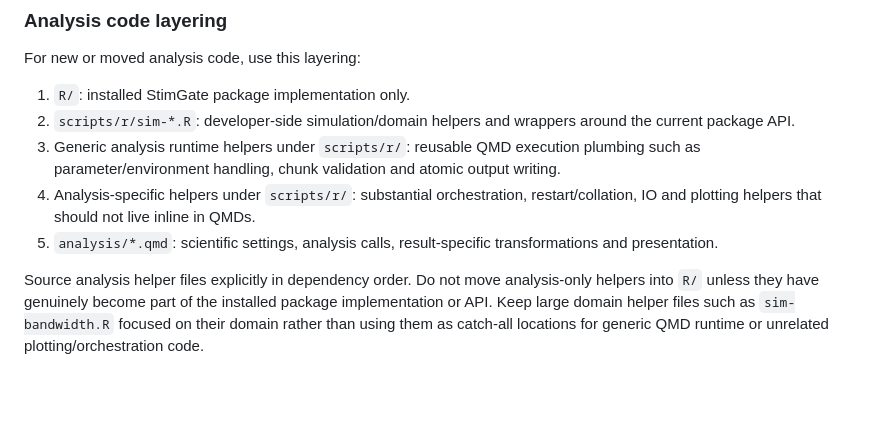
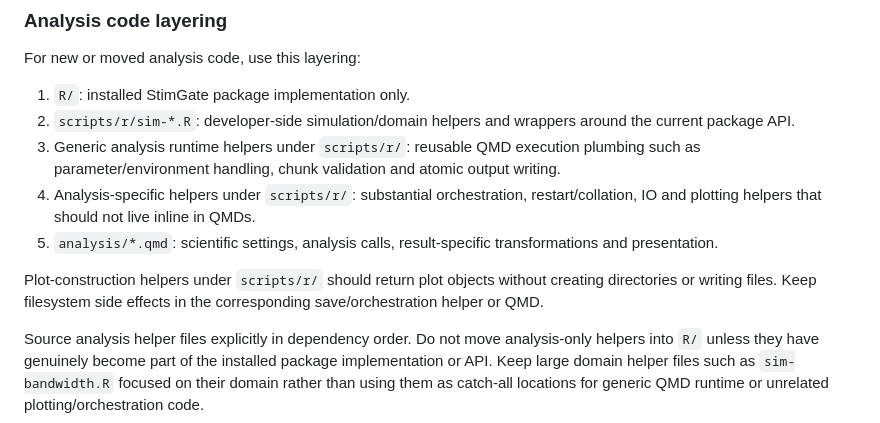
Before and after one commit to SATVILab/stimgate, a Markdown page: AGENTS.md, the part around the change. Rendered like a GitHub page; blank space fills up the shorter version.

Commit message:
docs: separate analysis plotting from file output

```diff
--- a/AGENTS.md
+++ b/AGENTS.md
@@ -362,6 +362,10 @@ For new or moved analysis code, use this layering:
 4. Analysis-specific helpers under `scripts/r/`: substantial orchestration, restart/collation, IO and plotting helpers that should not live inline in QMDs.
 5. `analysis/*.qmd`: scientific settings, analysis calls, result-specific transformations and presentation.
 
+Plot-construction helpers under `scripts/r/` should return plot objects without
+creating directories or writing files. Keep filesystem side effects in the
+corresponding save/orchestration helper or QMD.
+
 Source analysis helper files explicitly in dependency order. Do not move analysis-only
 helpers into `R/` unless they have genuinely become part of the installed package
 implementation or API. Keep large domain helper files such as `sim-bandwidth.R`
```
